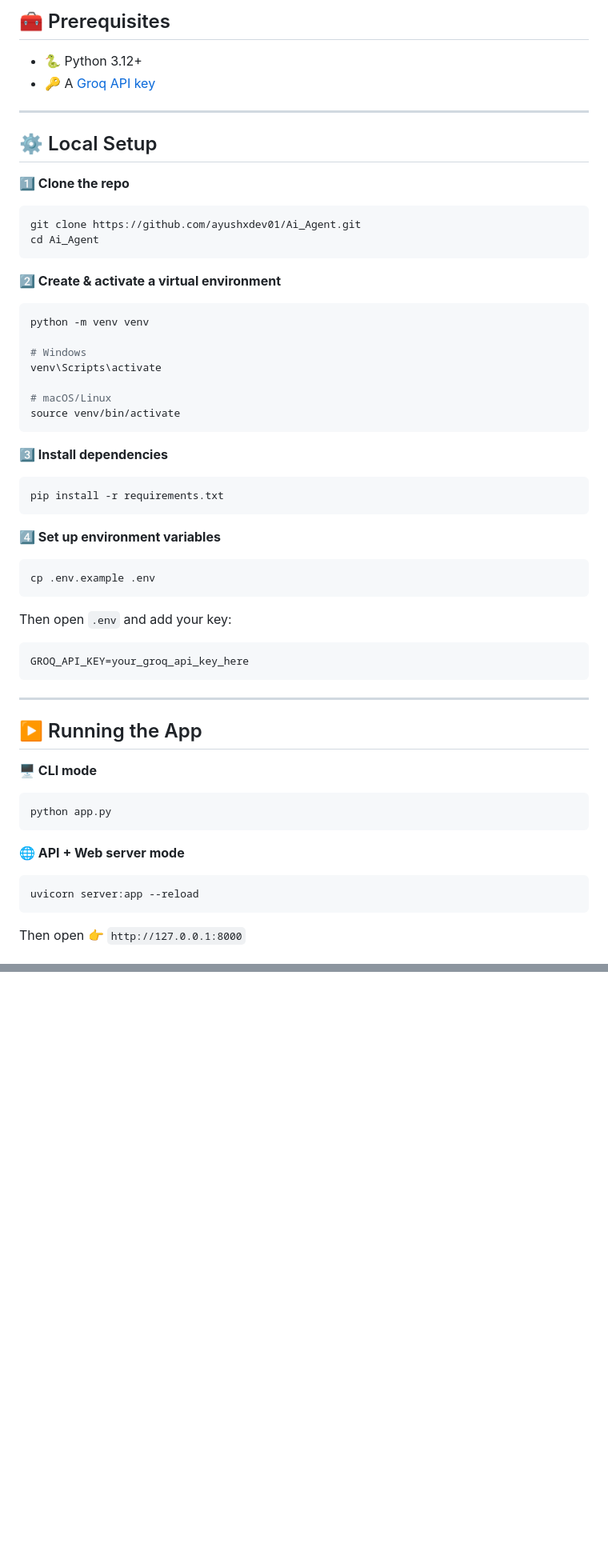
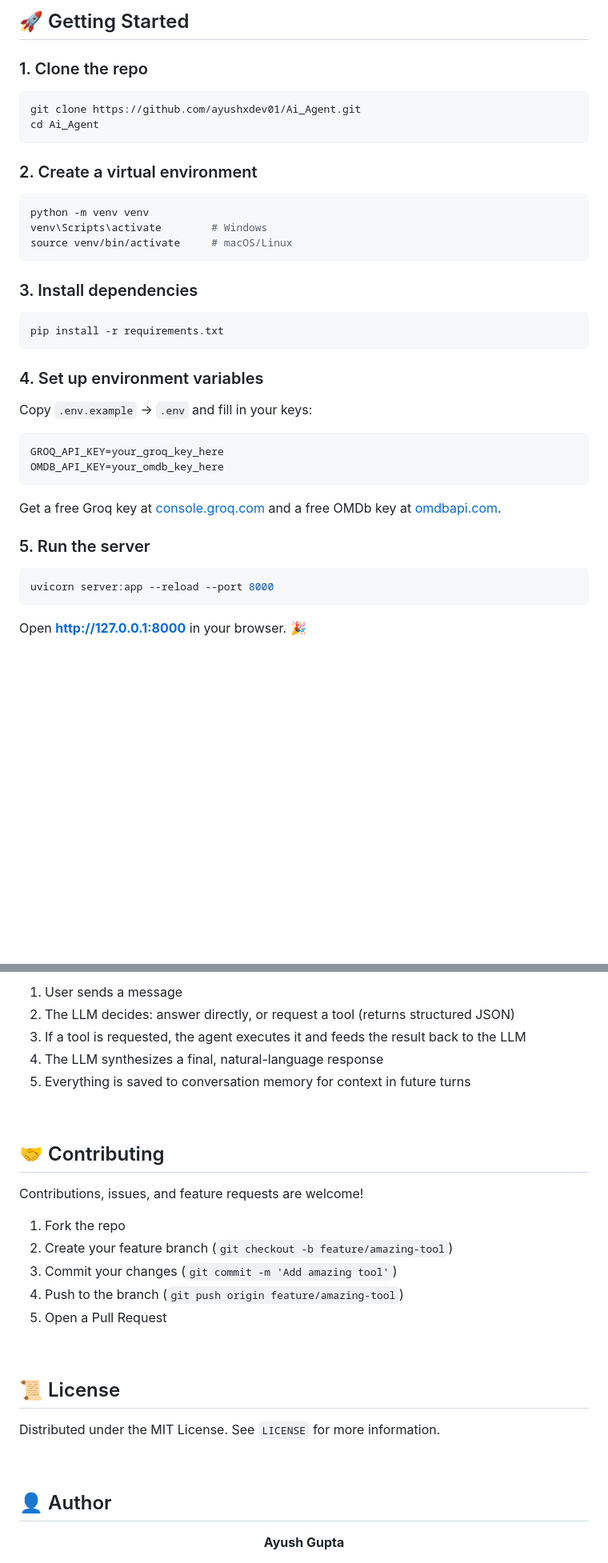
Before and after one commit to ayushxdev01/Ai_Agent, a Markdown page: README.md, 2 parts joined by grey strips. Shown at 80% size. Rendered like a GitHub page; blank space fills up the shorter version.

````diff
--- a/README.md
+++ b/README.md
@@ -72,56 +122,43 @@ Available as a **CLI chatbot** and a **FastAPI web service** with a live fronten
 
-## 🧰 Prerequisites
+## 🚀 Getting Started
 
-- 🐍 Python 3.12+
-- 🔑 A [Groq API key](https://console.groq.com/keys)
+### 1. Clone the repo
 
----
-
-## ⚙️ Local Setup
-
-**1️⃣ Clone the repo**
 ```bash
 git clone https://github.com/ayushxdev01/Ai_Agent.git
 cd Ai_Agent
 ```
 
-**2️⃣ Create & activate a virtual environment**
+### 2. Create a virtual environment
+
 ```bash
 python -m venv venv
-
-# Windows
-venv\Scripts\activate
-
-# macOS/Linux
-source venv/bin/activate
+venv\Scripts\activate        # Windows
+source venv/bin/activate     # macOS/Linux
 ```
 
-**3️⃣ Install dependencies**
+### 3. Install dependencies
+
 ```bash
 pip install -r requirements.txt
 ```
 
-**4️⃣ Set up environment variables**
-```bash
-cp .env.example .env
-```
-Then open `.env` and add your key:
+### 4. Set up environment variables
+
+Copy `.env.example` → `.env` and fill in your keys:
+
 ```env
-GROQ_API_KEY=your_groq_api_key_here
+GROQ_API_KEY=your_groq_key_here
+OMDB_API_KEY=your_omdb_key_here
 ```
 
----
+Get a free Groq key at [console.groq.com](https://console.groq.com/keys) and a free OMDb key at [omdbapi.com](https://www.omdbapi.com/apikey.aspx).
 
-## ▶️ Running the App
+### 5. Run the server
 
-**🖥️ CLI mode**
 ```bash
-python app.py
+uvicorn server:app --reload --port 8000
 ```
 
-**🌐 API + Web server mode**
-```bash
-uvicorn server:app --reload
-```
-Then open 👉 `http://127.0.0.1:8000`
+Open **http://127.0.0.1:8000** in your browser. 🎉
 
@@ -178,0 +200,32 @@ Made with ⚡ using FastAPI + Groq
+1. User sends a message
+2. The LLM decides: answer directly, or request a tool (returns structured JSON)
+3. If a tool is requested, the agent executes it and feeds the result back to the LLM
+4. The LLM synthesizes a final, natural-language response
+5. Everything is saved to conversation memory for context in future turns
+
+<br/>
+
+## 🤝 Contributing
+
+Contributions, issues, and feature requests are welcome!
+
+1. Fork the repo
+2. Create your feature branch (`git checkout -b feature/amazing-tool`)
+3. Commit your changes (`git commit -m 'Add amazing tool'`)
+4. Push to the branch (`git push origin feature/amazing-tool`)
+5. Open a Pull Request
+
+<br/>
+
+## 📜 License
+
+Distributed under the MIT License. See `LICENSE` for more information.
+
+<br/>
+
+## 👤 Author
+
+<div align="center">
+
+**Ayush Gupta**
+
````
Also changed, not shown: other parts of README.md (+142 -93 lines).
